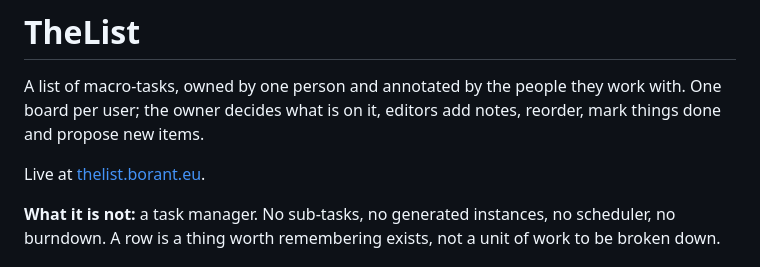
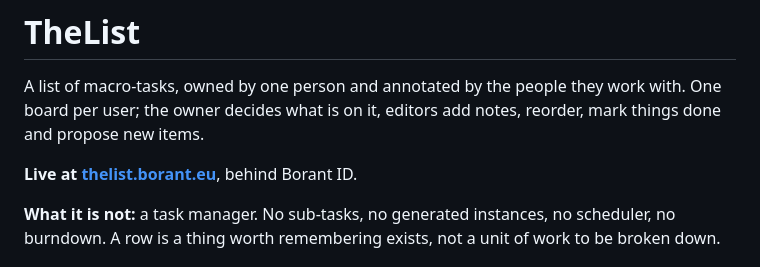
Before and after one commit to that-ugly-cat/thelist, a Markdown page: README.md, the part around the change. Rendered like a GitHub page.

```diff
--- a/README.md
+++ b/README.md
@@ -4,7 +4,7 @@ A list of macro-tasks, owned by one person and annotated by the people they work
 with. One board per user; the owner decides what is on it, editors add notes,
 reorder, mark things done and propose new items.
 
-Live at [thelist.borant.eu](https://thelist.borant.eu).
+**Live at [thelist.borant.eu](https://thelist.borant.eu)**, behind Borant ID.
 
 **What it is not:** a task manager. No sub-tasks, no generated instances, no
 scheduler, no burndown. A row is a thing worth remembering exists, not a unit of
```
Also changed, not shown: DEPLOY.md (+32 -3 lines).
